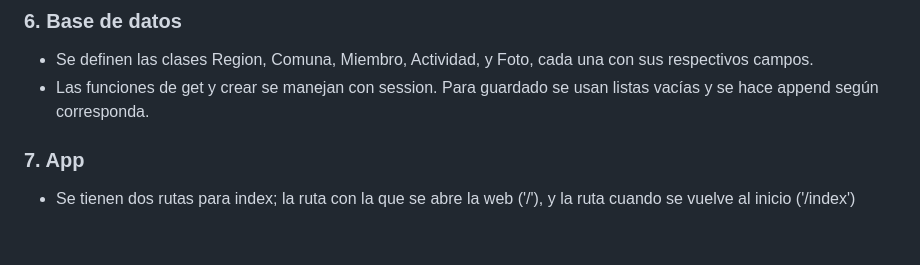
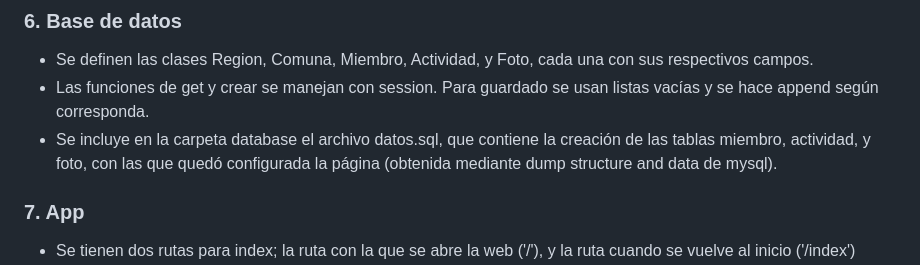
Before and after one commit to isidorapp/desarrollo_web_isidora_calderon, a Markdown page: README.md, the part around the change. Drawn GitHub-style; blank space fills up the shorter version.

Commit message:
Update README with database setup details

```diff
--- a/README.md
+++ b/README.md
@@ -48,6 +48,7 @@ Se muestran las actividades informadas del miembro, junto con las imágenes que
 
 - Se definen las clases Region, Comuna, Miembro, Actividad, y Foto, cada una con sus respectivos campos.
 - Las funciones de get y crear se manejan con session. Para guardado se usan listas vacías y se hace append según corresponda.
+- Se incluye en la carpeta database el archivo datos.sql, que contiene la creación de las tablas miembro, actividad, y foto, con las que quedó configurada la página (obtenida mediante dump structure and data de mysql).
 
 ### 7. App
 
```
